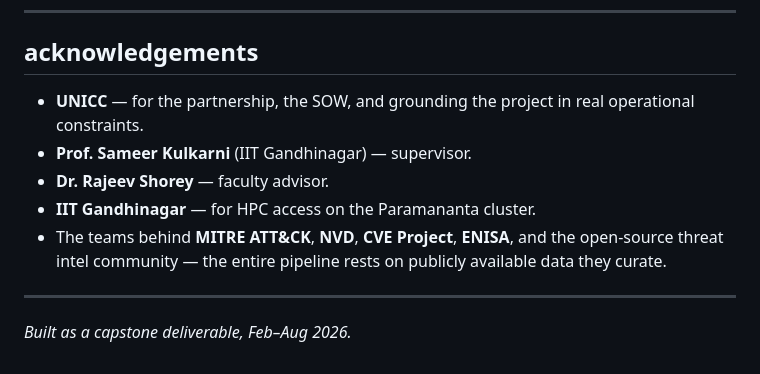
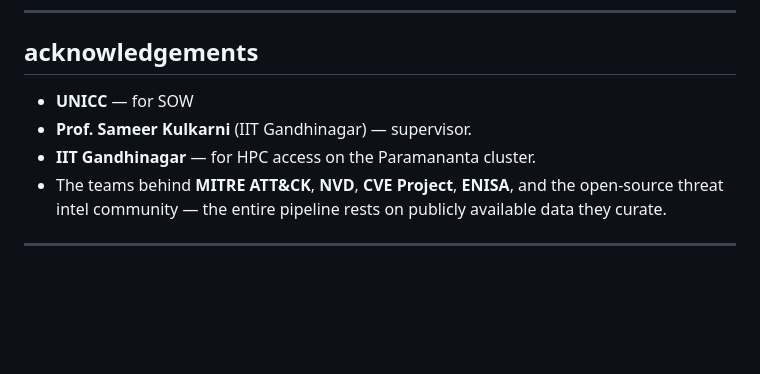
Before and after one commit to pandasuwu/threat-intel-pipeline-old-, a Markdown page: README.md, the part around the change. GitHub-like rendering; blank space fills up the shorter version.

```diff
--- a/README.md
+++ b/README.md
@@ -351,15 +351,11 @@ The four functional requirements from the UNICC × IITGN SOW (Nov 2025):
 
 ## acknowledgements
 
-- **UNICC** — for the partnership, the SOW, and grounding the project in real
-  operational constraints.
+- **UNICC** — for SOW
 - **Prof. Sameer Kulkarni** (IIT Gandhinagar) — supervisor.
-- **Dr. Rajeev Shorey** — faculty advisor.
 - **IIT Gandhinagar** — for HPC access on the Paramananta cluster.
 - The teams behind **MITRE ATT&CK**, **NVD**, **CVE Project**, **ENISA**,
   and the open-source threat intel community — the entire pipeline rests on
   publicly available data they curate.
 
 ---
-
-*Built as a capstone deliverable, Feb–Aug 2026.*
```
